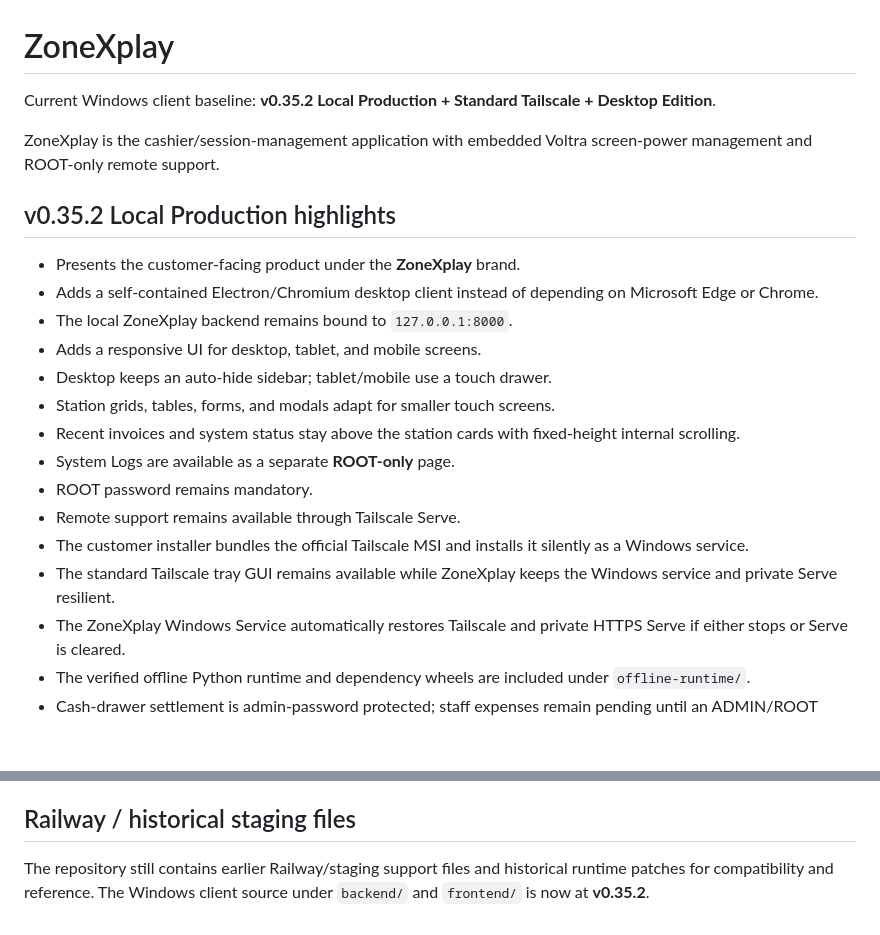
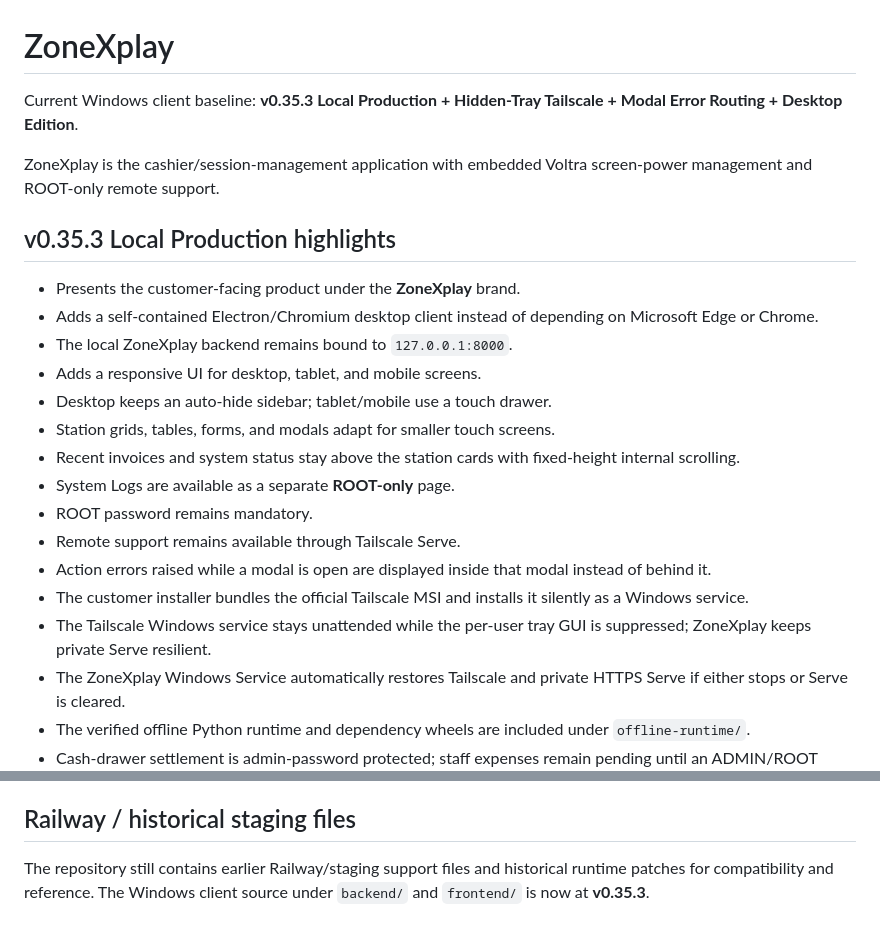
Before and after one commit to aYmAn-Helmy/playzone-manager, a Markdown page: README.md, 2 parts joined by grey strips. GitHub-like rendering; blank space fills up the shorter version.

Commit message:
Document ZoneXplay v0.35.3 modal errors and hidden Tailscale tray

```diff
--- a/README.md
+++ b/README.md
@@ -1,10 +1,10 @@
 # ZoneXplay
 
-Current Windows client baseline: **v0.35.2 Local Production + Standard Tailscale + Desktop Edition**.
+Current Windows client baseline: **v0.35.3 Local Production + Hidden-Tray Tailscale + Modal Error Routing + Desktop Edition**.
 
 ZoneXplay is the cashier/session-management application with embedded Voltra screen-power management and ROOT-only remote support.
 
-## v0.35.2 Local Production highlights
+## v0.35.3 Local Production highlights
 
 - Presents the customer-facing product under the **ZoneXplay** brand.
 - Adds a self-contained Electron/Chromium desktop client instead of depending on Microsoft Edge or Chrome.
@@ -16,8 +16,9 @@ ZoneXplay is the cashier/session-management application with embedded Voltra scr
 - System Logs are available as a separate **ROOT-only** page.
 - ROOT password remains mandatory.
 - Remote support remains available through Tailscale Serve.
+- Action errors raised while a modal is open are displayed inside that modal instead of behind it.
 - The customer installer bundles the official Tailscale MSI and installs it silently as a Windows service.
-- The standard Tailscale tray GUI remains available while ZoneXplay keeps the Windows service and private Serve resilient.
+- The Tailscale Windows service stays unattended while the per-user tray GUI is suppressed; ZoneXplay keeps private Serve resilient.
 - The ZoneXplay Windows Service automatically restores Tailscale and private HTTPS Serve if either stops or Serve is cleared.
 - The verified offline Python runtime and dependency wheels are included under `offline-runtime/`.
 - Cash-drawer settlement is admin-password protected; staff expenses remain pending until an ADMIN/ROOT approves or rejects them.
@@ -70,4 +71,4 @@ The application backend is intentionally not exposed on `0.0.0.0:8000`.
 
 ## Railway / historical staging files
 
-The repository still contains earlier Railway/staging support files and historical runtime patches for compatibility and reference. The Windows client source under `backend/` and `frontend/` is now at **v0.35.2**.
+The repository still contains earlier Railway/staging support files and historical runtime patches for compatibility and reference. The Windows client source under `backend/` and `frontend/` is now at **v0.35.3**.
```
